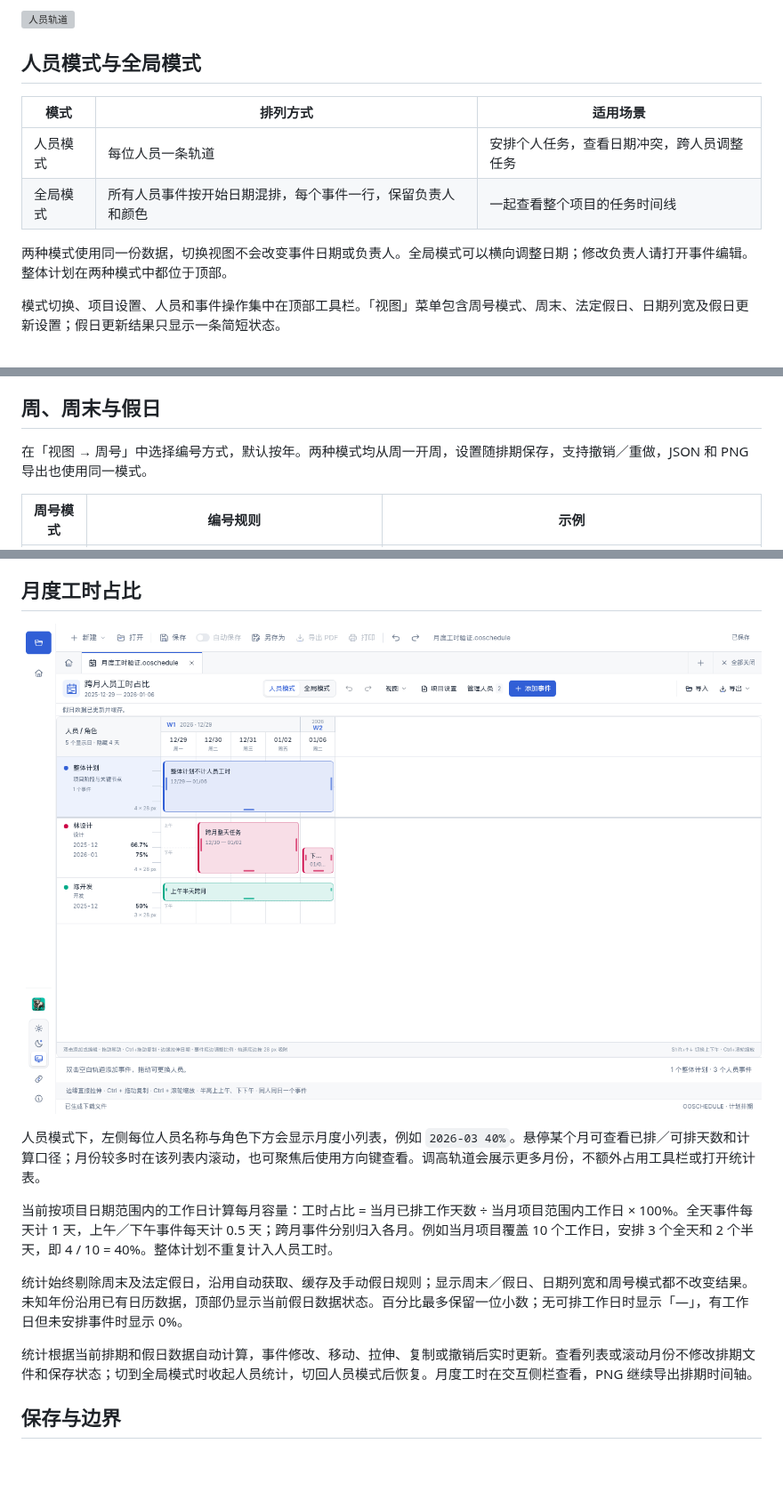
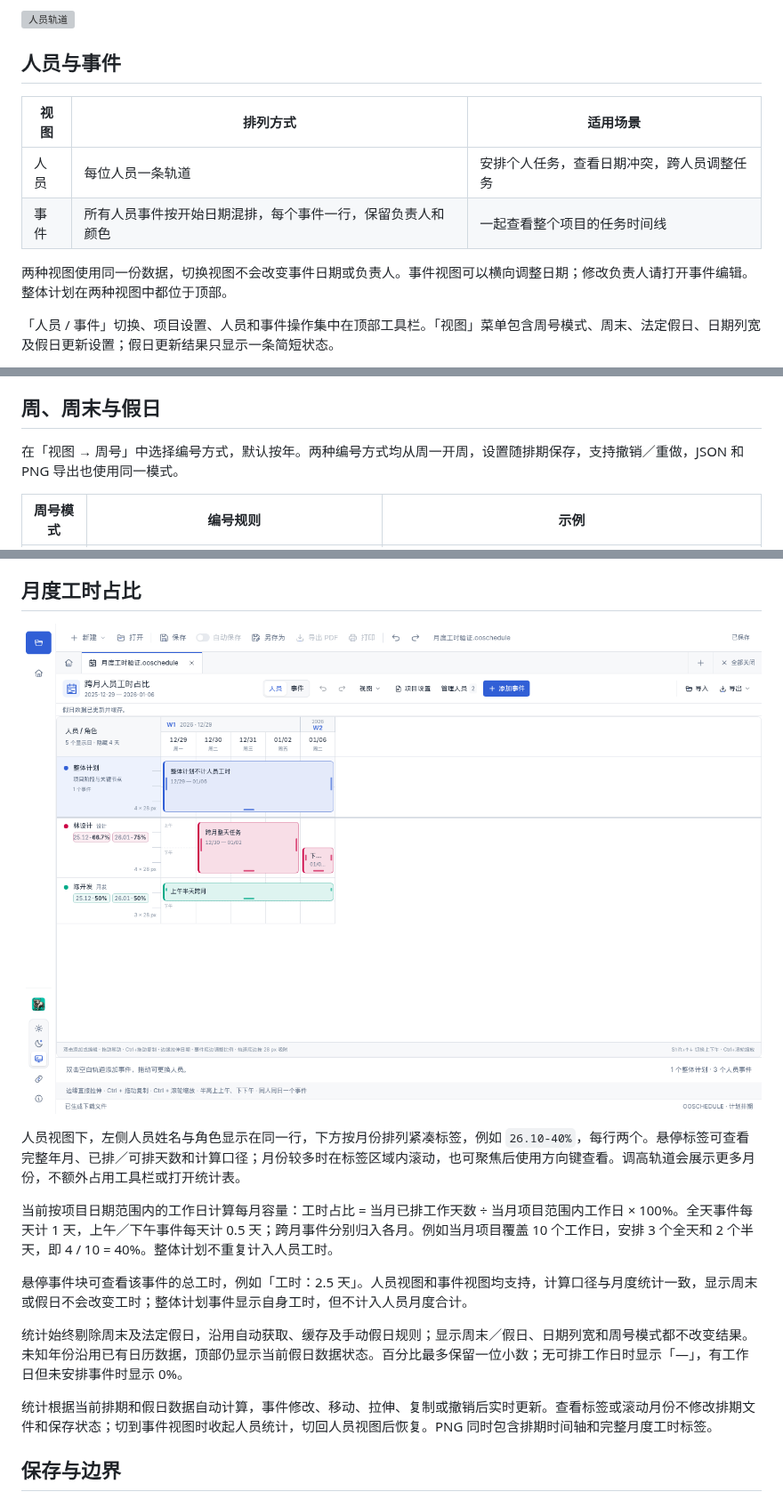
Before and after one commit to ecojust/open-office, a Markdown page: docs/project-scheduling.md, 3 parts joined by grey strips. Shown at 89% size. Drawn GitHub-style; pictures changed too: docs/screenshots/project-schedule-monthly-workload.png; blank space fills up the shorter version; grey boxes are pictures that could not be loaded.

```diff
--- a/docs/project-scheduling.md
+++ b/docs/project-scheduling.md
@@ -11,14 +11,14 @@
 
 ![人员轨道](screenshots/project-schedule-people.png)
 
-## 人员模式与全局模式
+## 人员与事件
 
-| 模式 | 排列方式 | 适用场景 |
+| 视图 | 排列方式 | 适用场景 |
 | --- | --- | --- |
-| 人员模式 | 每位人员一条轨道 | 安排个人任务，查看日期冲突，跨人员调整任务 |
-| 全局模式 | 所有人员事件按开始日期混排，每个事件一行，保留负责人和颜色 | 一起查看整个项目的任务时间线 |
+| 人员 | 每位人员一条轨道 | 安排个人任务，查看日期冲突，跨人员调整任务 |
+| 事件 | 所有人员事件按开始日期混排，每个事件一行，保留负责人和颜色 | 一起查看整个项目的任务时间线 |
 
-两种模式使用同一份数据，切换视图不会改变事件日期或负责人。全局模式可以横向调整日期；修改负责人请打开事件编辑。整体计划在两种模式中都位于顶部。
+两种视图使用同一份数据，切换视图不会改变事件日期或负责人。事件视图可以横向调整日期；修改负责人请打开事件编辑。整体计划在两种视图中都位于顶部。
 
-模式切换、项目设置、人员和事件操作集中在顶部工具栏。「视图」菜单包含周号模式、周末、法定假日、日期列宽及假日更新设置；假日更新结果只显示一条简短状态。
+「人员 / 事件」切换、项目设置、人员和事件操作集中在顶部工具栏。「视图」菜单包含周号模式、周末、法定假日、日期列宽及假日更新设置；假日更新结果只显示一条简短状态。
 
@@ -47,7 +47,7 @@
 
 ## 周、周末与假日
 
-在「视图 → 周号」中选择编号方式，默认按年。两种模式均从周一开周，设置随排期保存，支持撤销／重做，JSON 和 PNG 导出也使用同一模式。
+在「视图 → 周号」中选择编号方式，默认按年。两种编号方式均从周一开周，设置随排期保存，支持撤销／重做，JSON 和 PNG 导出也使用同一模式。
 
 | 周号模式 | 编号规则 | 示例 |
 | --- | --- | --- |
@@ -73,13 +73,15 @@
 
 ![左侧人员下方按月显示工时百分比](screenshots/project-schedule-monthly-workload.png)
 
-人员模式下，左侧每位人员名称与角色下方会显示月度小列表，例如 `2026-03 40%`。悬停某个月可查看已排／可排天数和计算口径；月份较多时在该列表内滚动，也可聚焦后使用方向键查看。调高轨道会展示更多月份，不额外占用工具栏或打开统计表。
+人员视图下，左侧人员姓名与角色显示在同一行，下方按月份排列紧凑标签，例如 `26.10-40%`，每行两个。悬停标签可查看完整年月、已排／可排天数和计算口径；月份较多时在标签区域内滚动，也可聚焦后使用方向键查看。调高轨道会展示更多月份，不额外占用工具栏或打开统计表。
 
 当前按项目日期范围内的工作日计算每月容量：工时占比 = 当月已排工作天数 ÷ 当月项目范围内工作日 × 100%。全天事件每天计 1 天，上午／下午事件每天计 0.5 天；跨月事件分别归入各月。例如当月项目覆盖 10 个工作日，安排 3 个全天和 2 个半天，即 4 / 10 = 40%。整体计划不重复计入人员工时。
 
+悬停事件块可查看该事件的总工时，例如「工时：2.5 天」。人员视图和事件视图均支持，计算口径与月度统计一致，显示周末或假日不会改变工时；整体计划事件显示自身工时，但不计入人员月度合计。
+
 统计始终剔除周末及法定假日，沿用自动获取、缓存及手动假日规则；显示周末／假日、日期列宽和周号模式都不改变结果。未知年份沿用已有日历数据，顶部仍显示当前假日数据状态。百分比最多保留一位小数；无可排工作日时显示「—」，有工作日但未安排事件时显示 0%。
 
-统计根据当前排期和假日数据自动计算，事件修改、移动、拉伸、复制或撤销后实时更新。查看列表或滚动月份不修改排期文件和保存状态；切到全局模式时收起人员统计，切回人员模式后恢复。月度工时在交互侧栏查看，PNG 继续导出排期时间轴。
+统计根据当前排期和假日数据自动计算，事件修改、移动、拉伸、复制或撤销后实时更新。查看标签或滚动月份不修改排期文件和保存状态；切到事件视图时收起人员统计，切回人员视图后恢复。PNG 同时包含排期时间轴和完整月度工时标签。
 
 ## 保存与边界
 
```
Also changed, not shown: other parts of docs/project-scheduling.md (+11 -7 lines), README.md (+3 -3 lines), docs/releases/0.21.1.md (added, +25 -0 lines), docs/screenshots/project-schedule-monthly-export.png (added), 11 other files.
